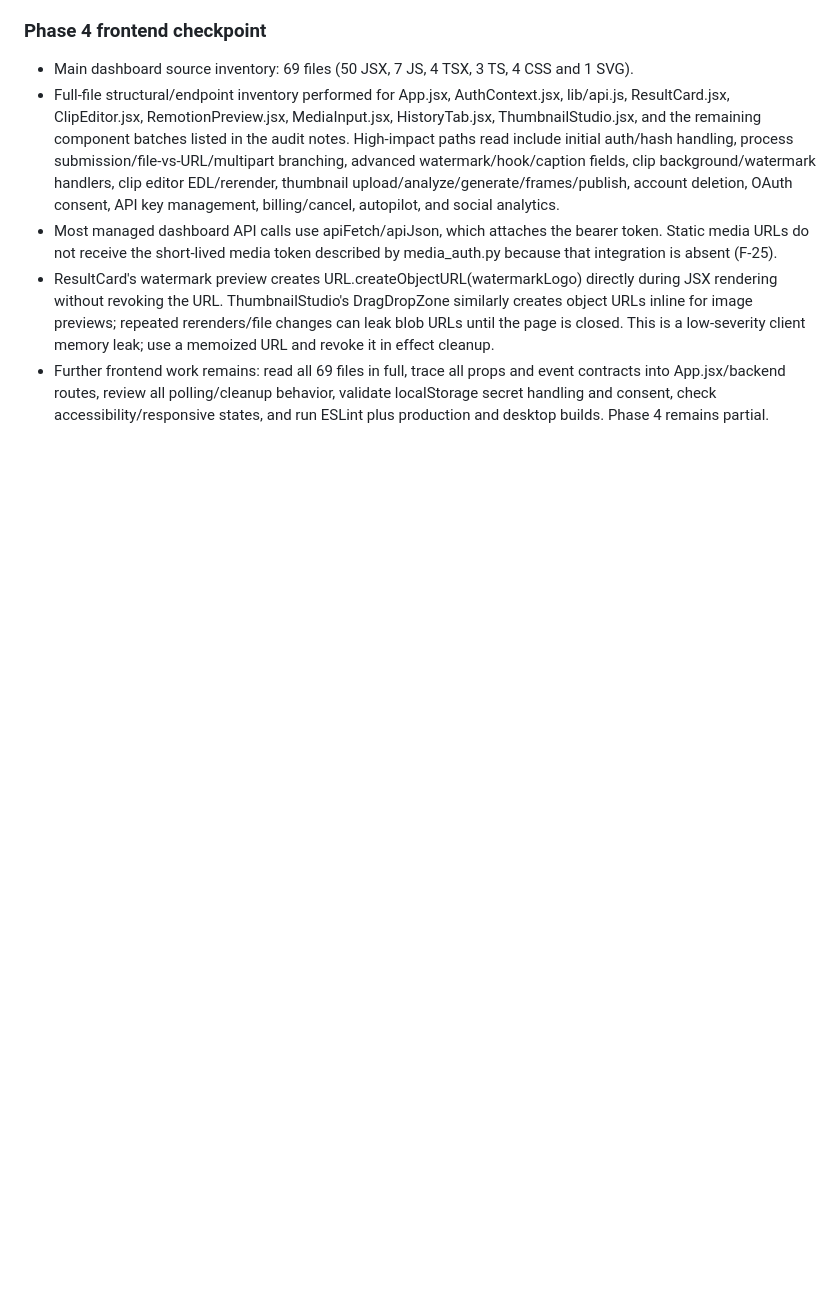
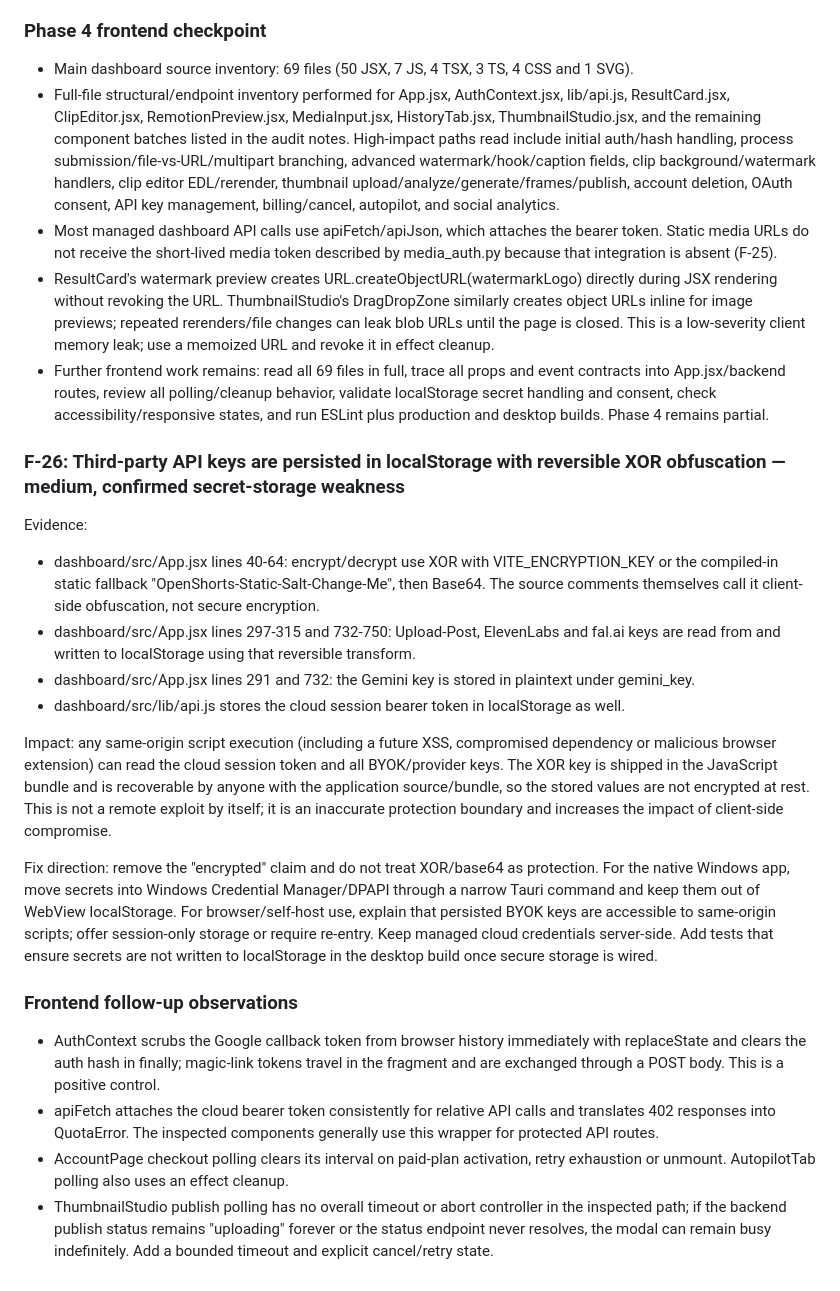
Before and after one commit to helalxp/clippy, a Markdown page: CLIPPY_REPO_AUDIT.md, the part around the change. Drawn GitHub-style; blank space fills up the shorter version.

Commit message:
docs(audit): record frontend secret storage and polling risks

```diff
--- a/CLIPPY_REPO_AUDIT.md
+++ b/CLIPPY_REPO_AUDIT.md
@@ -1011,3 +1011,22 @@ Fix direction: implement the media-auth contract end-to-end: mint short-lived pe
 - Most managed dashboard API calls use apiFetch/apiJson, which attaches the bearer token. Static media URLs do not receive the short-lived media token described by media_auth.py because that integration is absent (F-25).
 - ResultCard's watermark preview creates URL.createObjectURL(watermarkLogo) directly during JSX rendering without revoking the URL. ThumbnailStudio's DragDropZone similarly creates object URLs inline for image previews; repeated rerenders/file changes can leak blob URLs until the page is closed. This is a low-severity client memory leak; use a memoized URL and revoke it in effect cleanup.
 - Further frontend work remains: read all 69 files in full, trace all props and event contracts into App.jsx/backend routes, review all polling/cleanup behavior, validate localStorage secret handling and consent, check accessibility/responsive states, and run ESLint plus production and desktop builds. Phase 4 remains partial.
+
+
+### F-26: Third-party API keys are persisted in localStorage with reversible XOR obfuscation — medium, confirmed secret-storage weakness
+
+Evidence:
+- dashboard/src/App.jsx lines 40-64: encrypt/decrypt use XOR with VITE_ENCRYPTION_KEY or the compiled-in static fallback "OpenShorts-Static-Salt-Change-Me", then Base64. The source comments themselves call it client-side obfuscation, not secure encryption.
+- dashboard/src/App.jsx lines 297-315 and 732-750: Upload-Post, ElevenLabs and fal.ai keys are read from and written to localStorage using that reversible transform.
+- dashboard/src/App.jsx lines 291 and 732: the Gemini key is stored in plaintext under gemini_key.
+- dashboard/src/lib/api.js stores the cloud session bearer token in localStorage as well.
+
+Impact: any same-origin script execution (including a future XSS, compromised dependency or malicious browser extension) can read the cloud session token and all BYOK/provider keys. The XOR key is shipped in the JavaScript bundle and is recoverable by anyone with the application source/bundle, so the stored values are not encrypted at rest. This is not a remote exploit by itself; it is an inaccurate protection boundary and increases the impact of client-side compromise.
+
+Fix direction: remove the "encrypted" claim and do not treat XOR/base64 as protection. For the native Windows app, move secrets into Windows Credential Manager/DPAPI through a narrow Tauri command and keep them out of WebView localStorage. For browser/self-host use, explain that persisted BYOK keys are accessible to same-origin scripts; offer session-only storage or require re-entry. Keep managed cloud credentials server-side. Add tests that ensure secrets are not written to localStorage in the desktop build once secure storage is wired.
+
+### Frontend follow-up observations
+- AuthContext scrubs the Google callback token from browser history immediately with replaceState and clears the auth hash in finally; magic-link tokens travel in the fragment and are exchanged through a POST body. This is a positive control.
+- apiFetch attaches the cloud bearer token consistently for relative API calls and translates 402 responses into QuotaError. The inspected components generally use this wrapper for protected API routes.
+- AccountPage checkout polling clears its interval on paid-plan activation, retry exhaustion or unmount. AutopilotTab polling also uses an effect cleanup.
+- ThumbnailStudio publish polling has no overall timeout or abort controller in the inspected path; if the backend publish status remains "uploading" forever or the status endpoint never resolves, the modal can remain busy indefinitely. Add a bounded timeout and explicit cancel/retry state.
```
